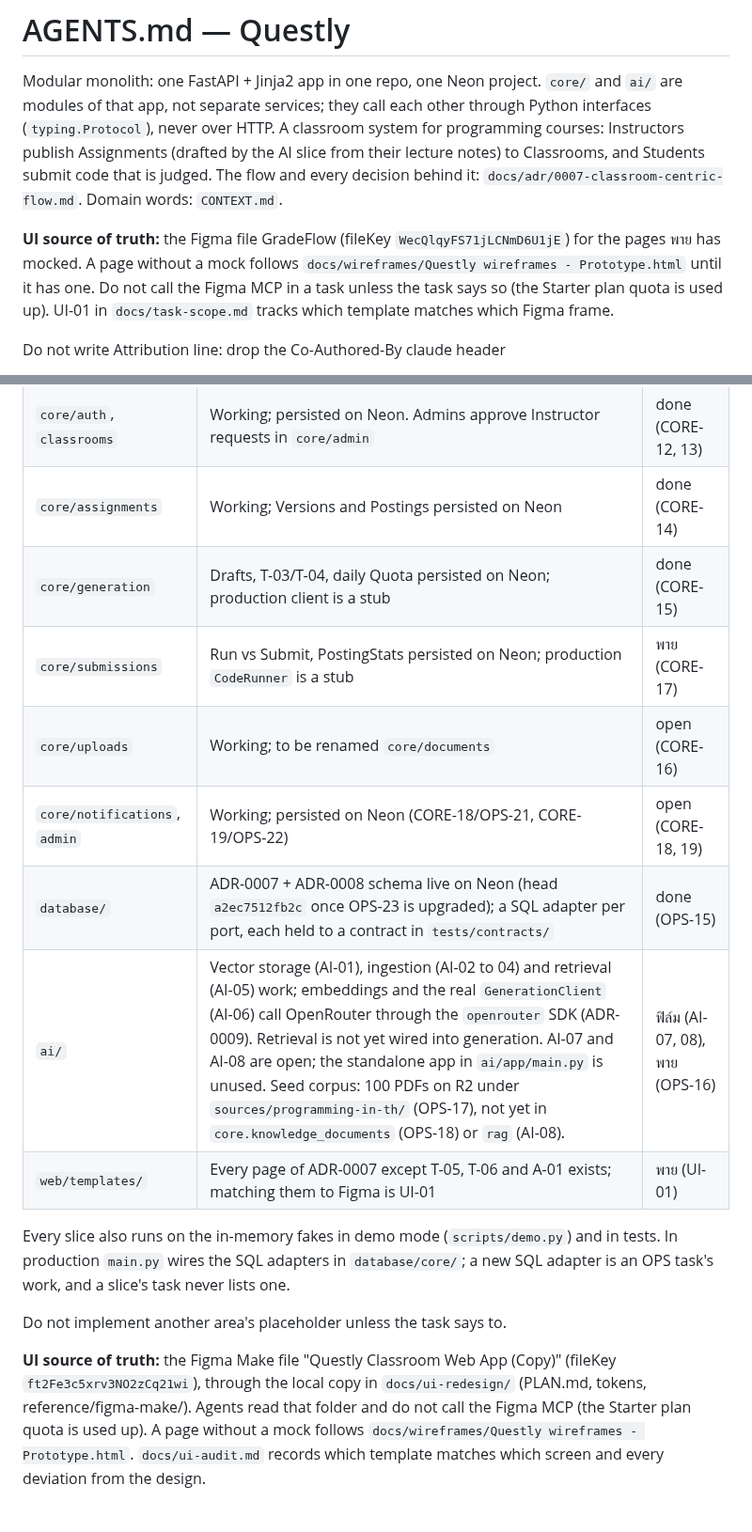
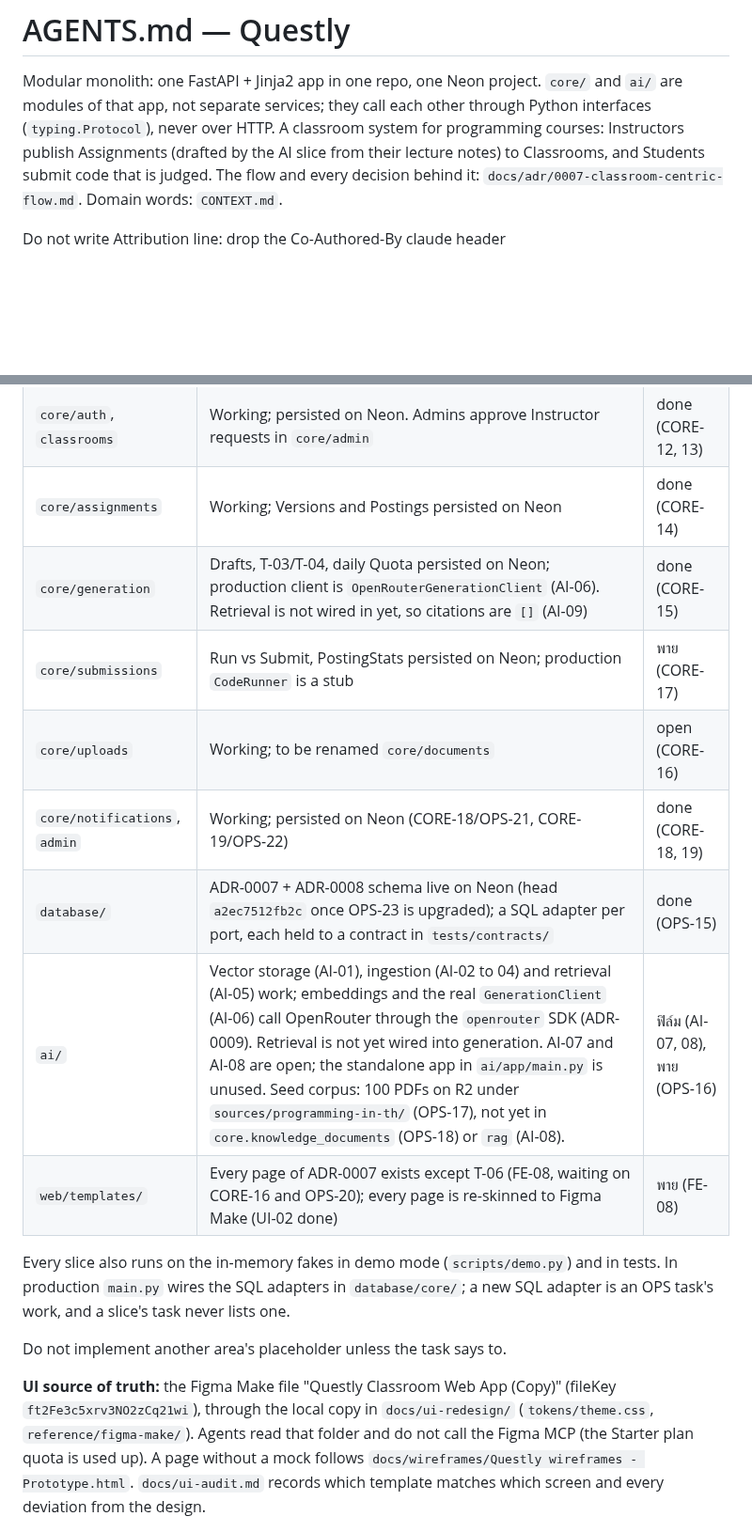
Before and after one commit to 03376124-SDD-2-1-69-SEC-1/PyJudge, a Markdown page: AGENTS.md, 2 parts joined by grey strips. Shown at 94% size. GitHub-like rendering; blank space fills up the shorter version.

Commit message:
docs(OPS-27): sync AGENTS.md status table and UI source of truth with dev

```diff
--- a/AGENTS.md
+++ b/AGENTS.md
@@ -8,13 +8,6 @@ A classroom system for programming courses: Instructors publish Assignments
 submit code that is judged.
 The flow and every decision behind it: `docs/adr/0007-classroom-centric-flow.md`.
 Domain words: `CONTEXT.md`.
-
-**UI source of truth:** the Figma file GradeFlow (fileKey
-`WecQlqyFS71jLCNmD6U1jE`) for the pages พาย has mocked. A page without a mock
-follows `docs/wireframes/Questly wireframes - Prototype.html` until it has one.
-Do not call the Figma MCP in a task unless the task says so (the Starter plan
-quota is used up). UI-01 in `docs/task-scope.md` tracks which template matches
-which Figma frame.
 
 Do not write Attribution line: drop the Co-Authored-By claude header
 
@@ -28,13 +21,13 @@ setup and background live in `README.md` and `docs/adr/`.
 | `core/topics`                 | Working. **The reference slice — copy its shape.**                                                                                                                                                                                                                                                                                                                                                                                                        | shared                          |
 | `core/auth`, `classrooms`     | Working; persisted on Neon. Admins approve Instructor requests in `core/admin`                                                                                                                                                                                                                                                                                                                                                                            | done (CORE-12, 13)              |
 | `core/assignments`            | Working; Versions and Postings persisted on Neon                                                                                                                                                                                                                                                                                                                                                                                                          | done (CORE-14)                  |
-| `core/generation`             | Drafts, T-03/T-04, daily Quota persisted on Neon; production client is a stub                                                                                                                                                                                                                                                                                                                                                                             | done (CORE-15)                  |
+| `core/generation`             | Drafts, T-03/T-04, daily Quota persisted on Neon; production client is `OpenRouterGenerationClient` (AI-06). Retrieval is not wired in yet, so citations are `[]` (AI-09)                                                                                                                                                                                                                                                                                 | done (CORE-15)                  |
 | `core/submissions`            | Run vs Submit, PostingStats persisted on Neon; production `CodeRunner` is a stub                                                                                                                                                                                                                                                                                                                                                                          | พาย (CORE-17)                   |
 | `core/uploads`                | Working; to be renamed `core/documents`                                                                                                                                                                                                                                                                                                                                                                                                                   | open (CORE-16)                  |
-| `core/notifications`, `admin` | Working; persisted on Neon (CORE-18/OPS-21, CORE-19/OPS-22)                                                                                                                                                                                                                                                                                                                                                                                               | open (CORE-18, 19)              |
+| `core/notifications`, `admin` | Working; persisted on Neon (CORE-18/OPS-21, CORE-19/OPS-22)                                                                                                                                                                                                                                                                                                                                                                                               | done (CORE-18, 19)              |
 | `database/`                   | ADR-0007 + ADR-0008 schema live on Neon (head `a2ec7512fb2c` once OPS-23 is upgraded); a SQL adapter per port, each held to a contract in `tests/contracts/`                                                                                                                                                                                                                                                                                              | done (OPS-15)                   |
 | `ai/`                         | Vector storage (AI-01), ingestion (AI-02 to 04) and retrieval (AI-05) work; embeddings and the real `GenerationClient` (AI-06) call OpenRouter through the `openrouter` SDK (ADR-0009). Retrieval is not yet wired into generation. AI-07 and AI-08 are open; the standalone app in `ai/app/main.py` is unused. Seed corpus: 100 PDFs on R2 under `sources/programming-in-th/` (OPS-17), not yet in `core.knowledge_documents` (OPS-18) or `rag` (AI-08). | ฟิล์ม (AI-07, 08), พาย (OPS-16) |
-| `web/templates/`              | Every page of ADR-0007 except T-05, T-06 and A-01 exists; matching them to Figma is UI-01                                                                                                                                                                                                                                                                                                                                                                 | พาย (UI-01)                     |
+| `web/templates/`              | Every page of ADR-0007 exists except T-06 (FE-08, waiting on CORE-16 and OPS-20); every page is re-skinned to Figma Make (UI-02 done)                                                                                                                                                                                                                                                                                                                     | พาย (FE-08)                     |
 
 Every slice also runs on the in-memory fakes in demo mode (`scripts/demo.py`)
 and in tests. In production `main.py` wires the SQL adapters in
@@ -45,7 +38,7 @@ Do not implement another area's placeholder unless the task says to.
 
 **UI source of truth:** the Figma Make file "Questly Classroom Web App (Copy)"
 (fileKey `ft2Fe3c5xrv3NO2zCq21wi`), through the local copy in
-`docs/ui-redesign/` (PLAN.md, tokens, reference/figma-make/). Agents read that
+`docs/ui-redesign/` (`tokens/theme.css`, `reference/figma-make/`). Agents read that
 folder and do not call the Figma MCP (the Starter plan quota is used up). A page
 without a mock follows `docs/wireframes/Questly wireframes - Prototype.html`.
 `docs/ui-audit.md` records which template matches which screen and every
```
